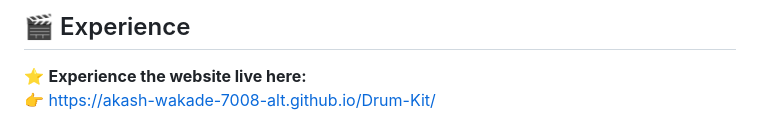
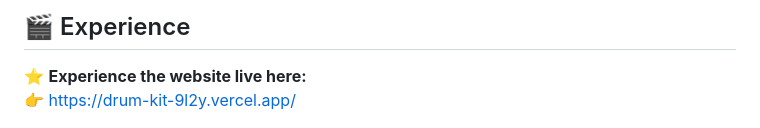
Before and after one commit to Akash-Wakade-7008-alt/Drum-Kit, a Markdown page: README.md, the part around the change. Rendered like a GitHub page.

```diff
--- a/README.md
+++ b/README.md
@@ -25,7 +25,7 @@ It’s a small project, but it captures something essential:
 ## 🎬 Experience
 
 ⭐ **Experience the website live here:**
-👉 https://akash-wakade-7008-alt.github.io/Drum-Kit/
+👉 https://drum-kit-9l2y.vercel.app/
 
 <p align="center">
   <img src="./images/Preview.png" width="100%"/>
```
